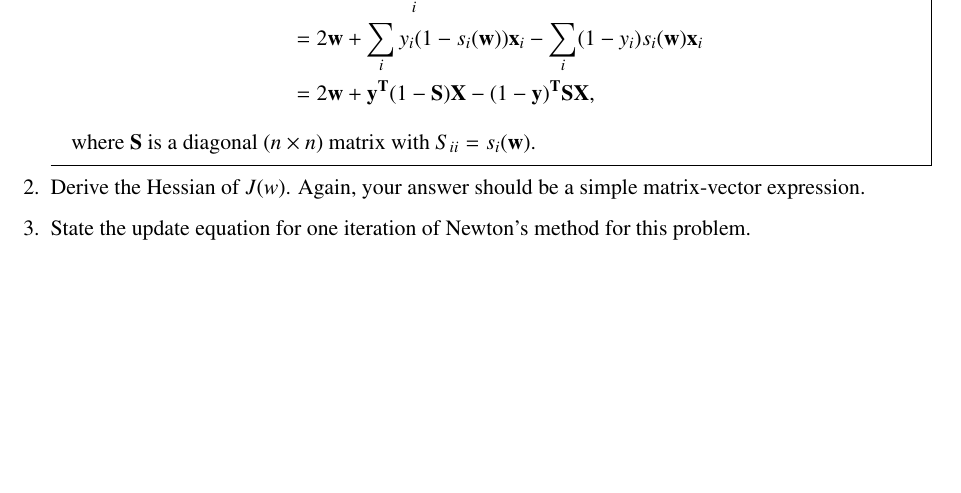
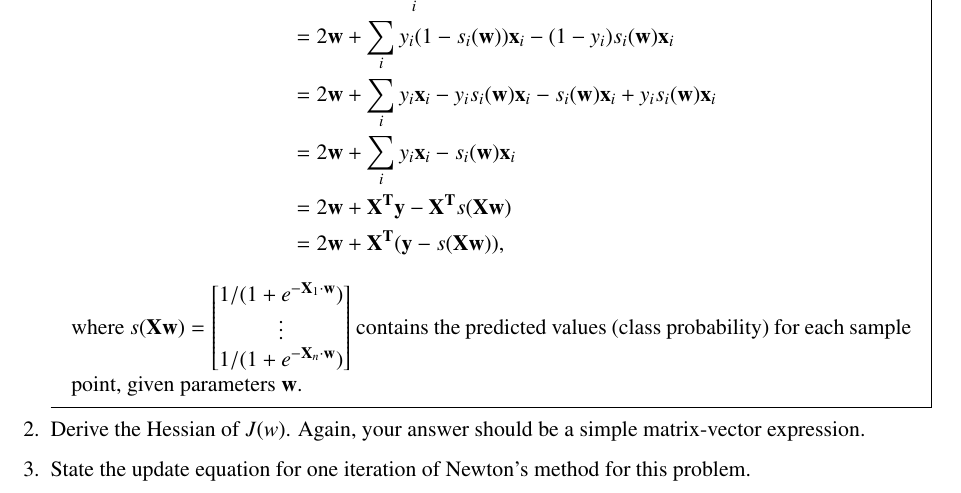
Before and after one commit to dandavison/mathematics, a LaTeX problem sheet (machine-learning-cs189-hw4.tex): part of page 3 of 4 before the commit and part of page 4 of 4 after it, cut so that both start at the same text, the shorter picture padded with empty space. Compiled offline with pdfLaTeX.

Commit message:
Fix matrix expression

```diff
--- a/machine-learning-cs189-hw4.tex
+++ b/machine-learning-cs189-hw4.tex
@@ -202,10 +202,16 @@ Finally, putting the three derivatives together gives the gradient of the cost f
   &= \lambda \nabla |\w|^2 + \sum_i
   y_i     \nabla \ln s_i(\w) +
   (1-y_i) \nabla \ln(1 - s_i(\w)) \\
-  &= 2\w + \sum_i y_i (1 - s_i(\w))\x_i - \sum_i (1 - y_i) s_i(\w)\x_i \\
-  &=2\w + \y^\T(1 - \mat S)\X - (1 - \y)^\T\mat S\X,
+  &= 2\w + \sum_i y_i (1 - s_i(\w))\x_i - (1 - y_i) s_i(\w)\x_i \\
+  &= 2\w + \sum_i y_i\x_i - y_is_i(\w)\x_i - s_i(\w)\x_i + y_is_i(\w)\x_i \\
+  &= 2\w + \sum_i y_i\x_i - s_i(\w)\x_i \\
+  &= 2\w + \X^\T\y - \X^\T s(\X\w) \\
+  &= 2\w + \X^\T(\y - s(\X\w)),
 \end{align*}
-where $\mat S$ is a diagonal $(n \times n)$ matrix with $S_{ii} = s_i(\w)$.
+where
+$s(\X\w) = \cveccc{1/(1+e^{-\X_1\cdot\w})}{\vdots}{1/(1+e^{-\X_n\cdot\w})}$
+contains the predicted values (class probability) for each sample point, given
+parameters $\w$.
 \end{mdframed}
 
 
```
